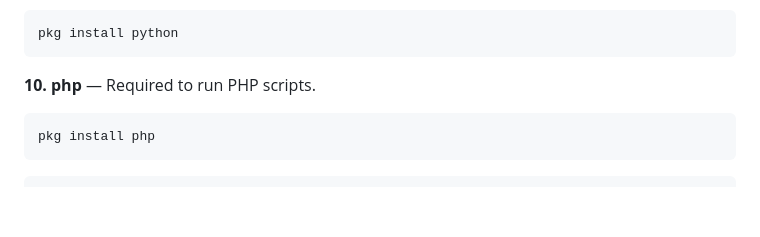
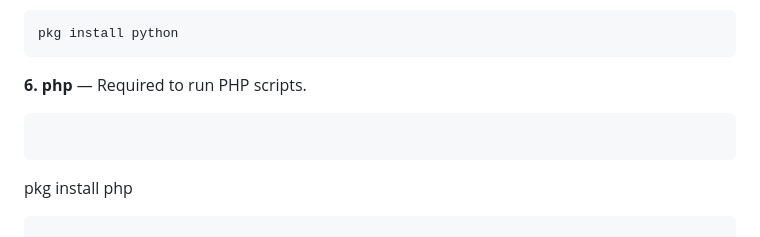
Before and after one commit to Masterdas/Termux-basic-command, a Markdown page: README.md, the part around the change. GitHub-like rendering; blank space fills up the shorter version.

````diff
--- a/README.md
+++ b/README.md
@@ -32,7 +32,8 @@ pkg install nodejs
 ```
 pkg install python
 ```
-**10. php** — Required to run PHP scripts.
+**6. php** — Required to run PHP scripts.
+```
 ```
 pkg install php
 ```
````
